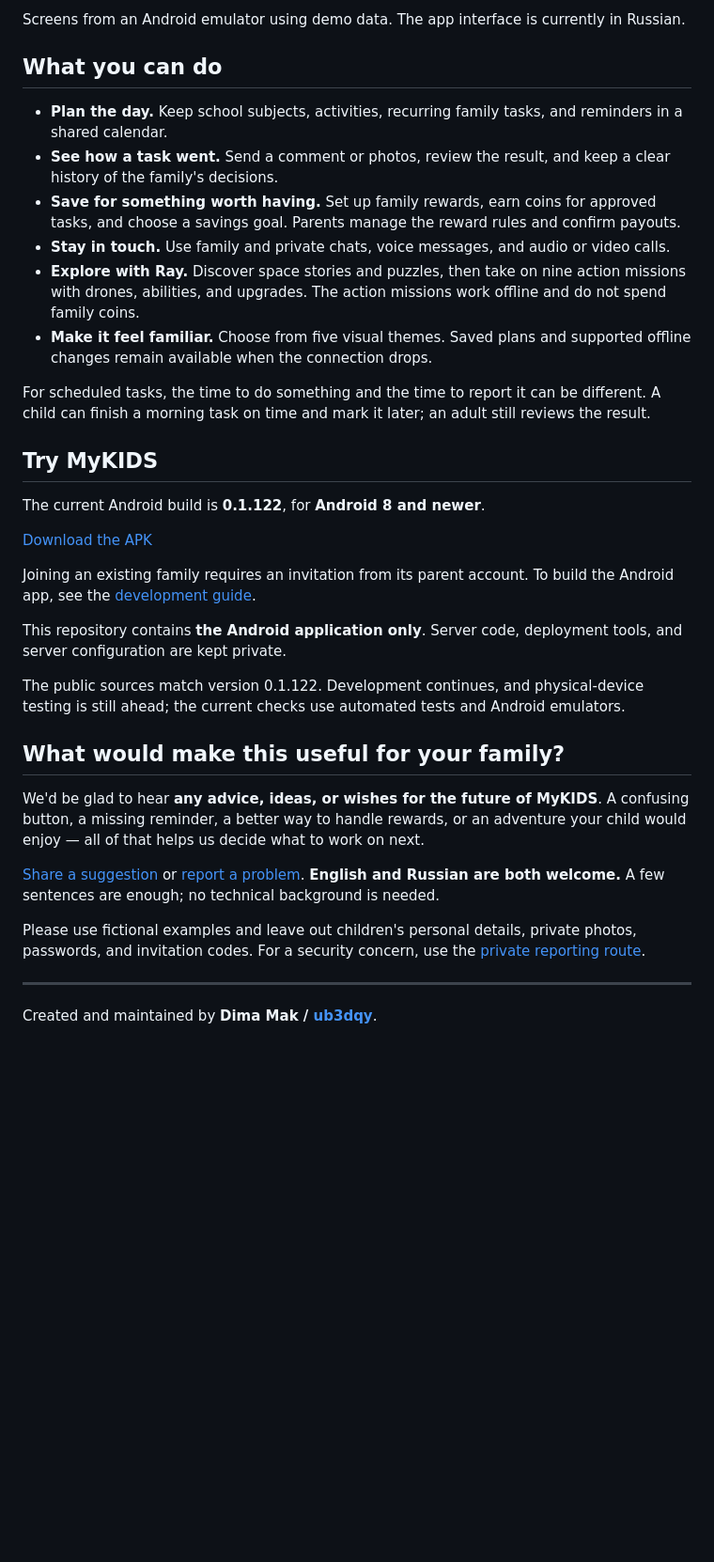
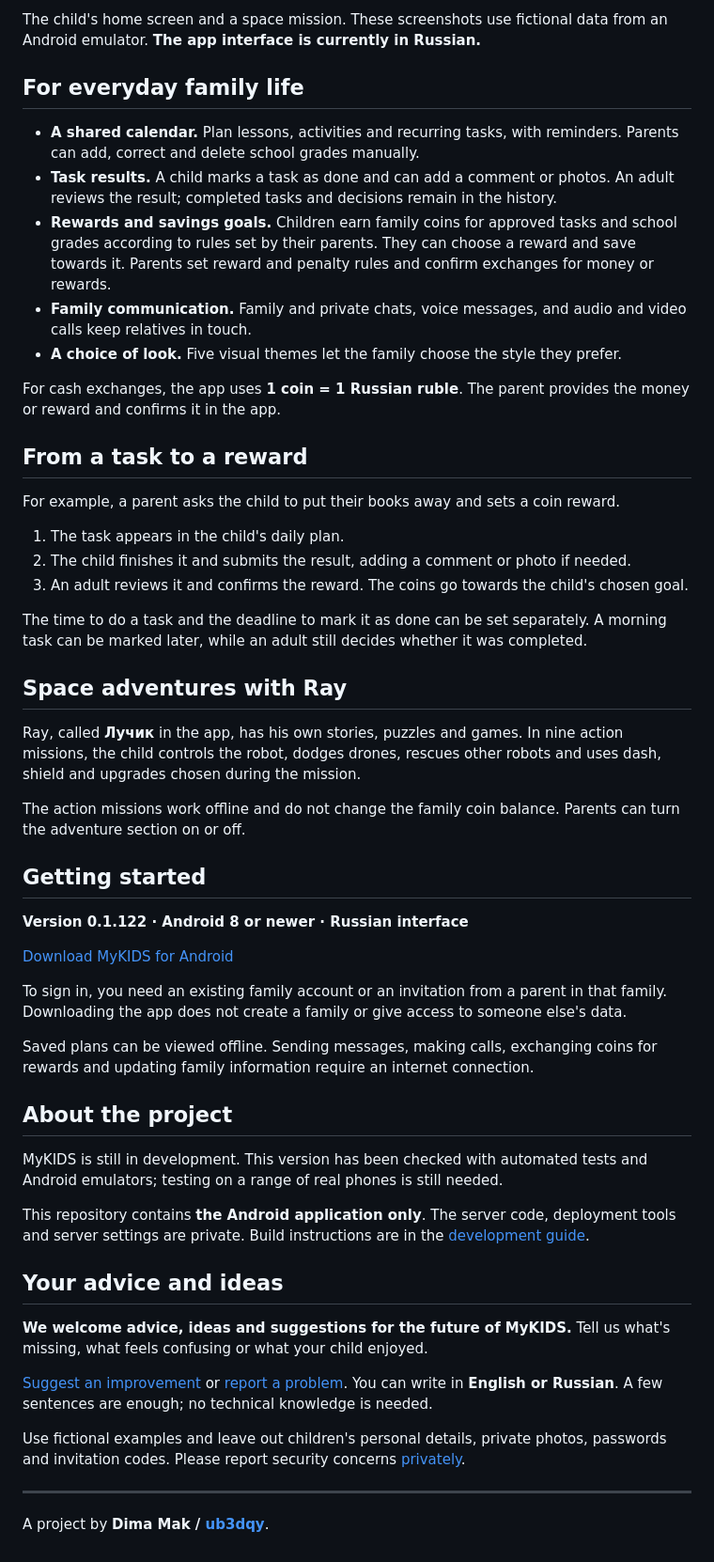
Before and after one commit to ub3dqy/MyKIDS-mobile, a Markdown page: README.md, the part around one of its changes. Shown at 94% size. Rendered like a GitHub page; blank space fills up the shorter version.

```diff
--- a/README.md
+++ b/README.md
@@ -31,37 +25,56 @@ There is room for play, too. Ray — Лучик in the app — is a little robot
 
-Screens from an Android emulator using demo data. The app interface is currently in Russian.
+The child's home screen and a space mission. These screenshots use fictional data from an Android emulator. **The app interface is currently in Russian.**
 
-## What you can do
+## For everyday family life
 
-- **Plan the day.** Keep school subjects, activities, recurring family tasks, and reminders in a shared calendar.
-- **See how a task went.** Send a comment or photos, review the result, and keep a clear history of the family's decisions.
-- **Save for something worth having.** Set up family rewards, earn coins for approved tasks, and choose a savings goal. Parents manage the reward rules and confirm payouts.
-- **Stay in touch.** Use family and private chats, voice messages, and audio or video calls.
-- **Explore with Ray.** Discover space stories and puzzles, then take on nine action missions with drones, abilities, and upgrades. The action missions work offline and do not spend family coins.
-- **Make it feel familiar.** Choose from five visual themes. Saved plans and supported offline changes remain available when the connection drops.
+- **A shared calendar.** Plan lessons, activities and recurring tasks, with reminders. Parents can add, correct and delete school grades manually.
+- **Task results.** A child marks a task as done and can add a comment or photos. An adult reviews the result; completed tasks and decisions remain in the history.
+- **Rewards and savings goals.** Children earn family coins for approved tasks and school grades according to rules set by their parents. They can choose a reward and save towards it. Parents set reward and penalty rules and confirm exchanges for money or rewards.
+- **Family communication.** Family and private chats, voice messages, and audio and video calls keep relatives in touch.
+- **A choice of look.** Five visual themes let the family choose the style they prefer.
 
-For scheduled tasks, the time to do something and the time to report it can be different. A child can finish a morning task on time and mark it later; an adult still reviews the result.
+For cash exchanges, the app uses **1 coin = 1 Russian ruble**. The parent provides the money or reward and confirms it in the app.
 
-## Try MyKIDS
+## From a task to a reward
 
-The current Android build is **0.1.122**, for **Android 8 and newer**.
+For example, a parent asks the child to put their books away and sets a coin reward.
 
-[Download the APK](https://api.xn--80ajzgig.online/downloads/MyKIDS-0.1.122.apk)
+1. The task appears in the child's daily plan.
+2. The child finishes it and submits the result, adding a comment or photo if needed.
+3. An adult reviews it and confirms the reward. The coins go towards the child's chosen goal.
 
-Joining an existing family requires an invitation from its parent account. To build the Android app, see the [development guide](docs/DEVELOPMENT.md).
+The time to do a task and the deadline to mark it as done can be set separately. A morning task can be marked later, while an adult still decides whether it was completed.
 
-This repository contains **the Android application only**. Server code, deployment tools, and server configuration are kept private.
+## Space adventures with Ray
 
-The public sources match version 0.1.122. Development continues, and physical-device testing is still ahead; the current checks use automated tests and Android emulators.
+Ray, called **Лучик** in the app, has his own stories, puzzles and games. In nine action missions, the child controls the robot, dodges drones, rescues other robots and uses dash, shield and upgrades chosen during the mission.
 
-## What would make this useful for your family?
+The action missions work offline and do not change the family coin balance. Parents can turn the adventure section on or off.
 
-We'd be glad to hear **any advice, ideas, or wishes for the future of MyKIDS**. A confusing button, a missing reminder, a better way to handle rewards, or an adventure your child would enjoy — all of that helps us decide what to work on next.
+## Getting started
 
-[Share a suggestion](https://github.com/ub3dqy/MyKIDS-mobile/issues/new?template=feature_request.md) or [report a problem](https://github.com/ub3dqy/MyKIDS-mobile/issues/new?template=bug_report.md). **English and Russian are both welcome.** A few sentences are enough; no technical background is needed.
+**Version 0.1.122 · Android 8 or newer · Russian interface**
 
-Please use fictional examples and leave out children's personal details, private photos, passwords, and invitation codes. For a security concern, use the [private reporting route](SECURITY.md).
+[Download MyKIDS for Android](https://api.xn--80ajzgig.online/downloads/MyKIDS-0.1.122.apk)
+
+To sign in, you need an existing family account or an invitation from a parent in that family. Downloading the app does not create a family or give access to someone else's data.
+
+Saved plans can be viewed offline. Sending messages, making calls, exchanging coins for rewards and updating family information require an internet connection.
+
+## About the project
+
+MyKIDS is still in development. This version has been checked with automated tests and Android emulators; testing on a range of real phones is still needed.
+
+This repository contains **the Android application only**. The server code, deployment tools and server settings are private. Build instructions are in the [development guide](docs/DEVELOPMENT.md).
+
+## Your advice and ideas
+
+**We welcome advice, ideas and suggestions for the future of MyKIDS.** Tell us what's missing, what feels confusing or what your child enjoyed.
+
+[Suggest an improvement](https://github.com/ub3dqy/MyKIDS-mobile/issues/new?template=feature_request.md) or [report a problem](https://github.com/ub3dqy/MyKIDS-mobile/issues/new?template=bug_report.md). You can write in **English or Russian**. A few sentences are enough; no technical knowledge is needed.
+
+Use fictional examples and leave out children's personal details, private photos, passwords and invitation codes. Please report security concerns [privately](SECURITY.md).
 
 ---
 
-Created and maintained by **Dima Mak / [ub3dqy](https://github.com/ub3dqy)**.
+A project by **Dima Mak / [ub3dqy](https://github.com/ub3dqy)**.
```
Also changed, not shown: other parts of README.md (+7 -13 lines), README.ru.md (+44 -31 lines).
